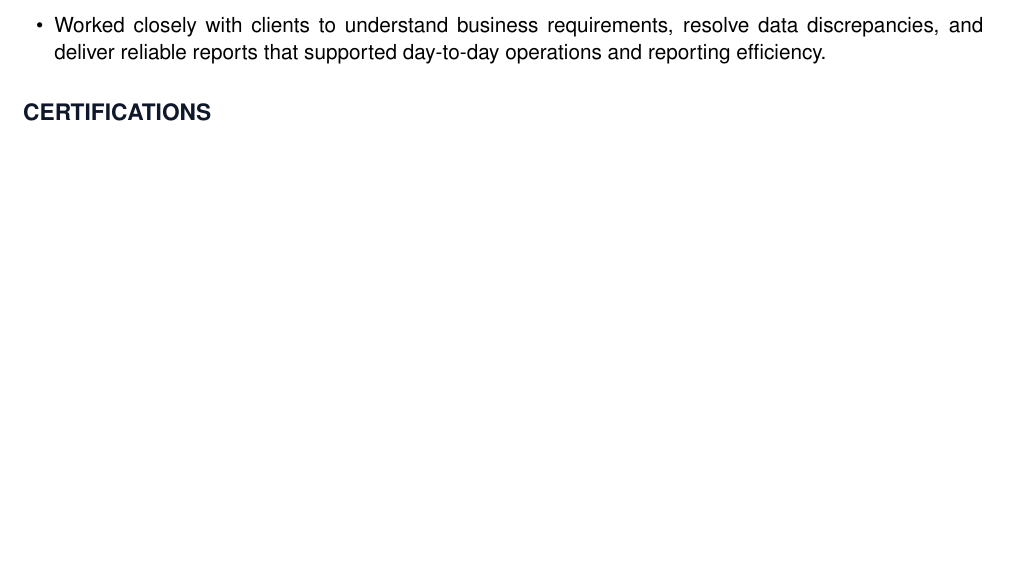
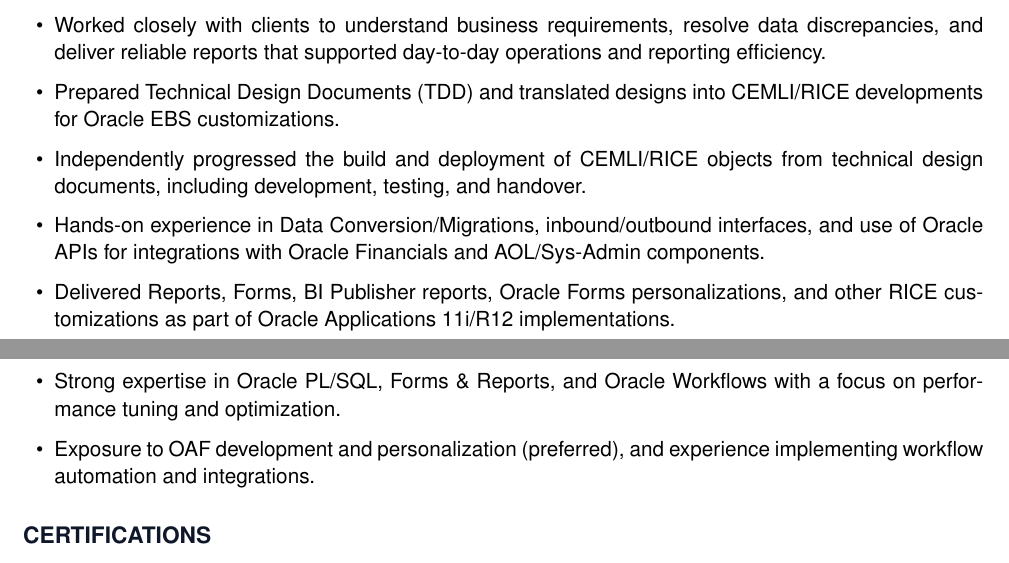
Before and after one commit to dassoumyacareers/personal_stuff, a LaTeX CV (resume.tex): part of page 1 of 2 before the commit and two parts of pages 1 and 2 of 2 after it, the two joined at a grey line, cut so that both start at the same text, the shorter picture padded with empty space. Compiled offline with pdfLaTeX.

Commit message:
Tailor resume: add JP Morgan JD keywords (TDD, CEMLI/RICE, migrations, interfaces, R12, PL/SQL, Forms/Reports, Workflow, performance tuning)

```diff
--- a/resume.tex
+++ b/resume.tex
@@ -57,6 +57,12 @@
     \item Automated recurring reconciliation and reporting processes using PL/SQL, helping clients reduce repetitive manual work by 40\% and accelerate turnaround time for key business reports.
     \item Developed reusable database queries and reporting logic for Oracle EBS workflows, enabling faster decision-making and improving operational visibility by 20\%.
     \item Worked closely with clients to understand business requirements, resolve data discrepancies, and deliver reliable reports that supported day-to-day operations and reporting efficiency.
+    \item Prepared Technical Design Documents (TDD) and translated designs into CEMLI/RICE developments for Oracle EBS customizations.
+    \item Independently progressed the build and deployment of CEMLI/RICE objects from technical design documents, including development, testing, and handover.
+    \item Hands-on experience in Data Conversion/Migrations, inbound/outbound interfaces, and use of Oracle APIs for integrations with Oracle Financials and AOL/Sys-Admin components.
+    \item Delivered Reports, Forms, BI Publisher reports, Oracle Forms personalizations, and other RICE customizations as part of Oracle Applications 11i/R12 implementations.
+    \item Strong expertise in Oracle PL/SQL, Forms \& Reports, and Oracle Workflows with a focus on performance tuning and optimization.
+    \item Exposure to OAF development and personalization (preferred), and experience implementing workflow automation and integrations.
 \end{itemize}
 
 \section*{Certifications}
```
